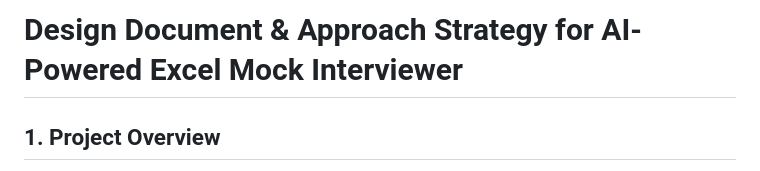
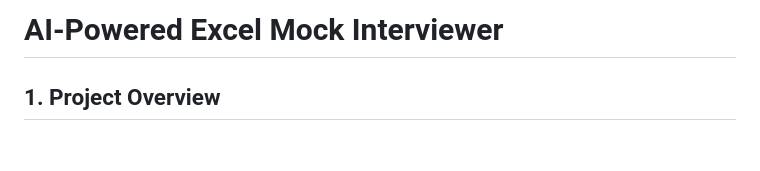
Before and after one commit to UditSharma9999/AI-Powered-Excel-Mock-Interviewer, a Markdown page: README.md, the part around the change. Drawn GitHub-style; blank space fills up the shorter version.

```diff
--- a/README.md
+++ b/README.md
@@ -1,5 +1,5 @@
 
-# Design Document & Approach Strategy for AI-Powered Excel Mock Interviewer
+# AI-Powered Excel Mock Interviewer
 
 ## 1. Project Overview
 The AI-Powered Excel Mock Interviewer aims to automate technical interviews by simulating real interview scenarios focused on Excel skills. The system evaluates candidate answers using AI for technical accuracy, communication, completeness, and practical understanding.
```
